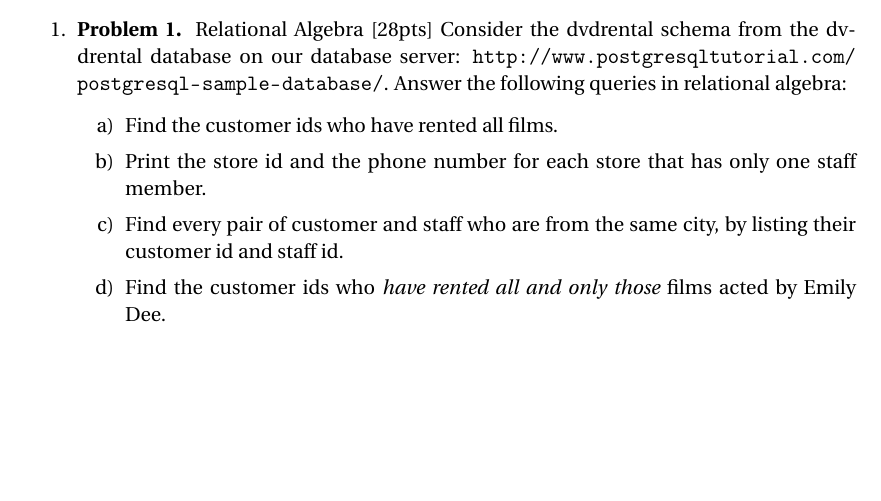
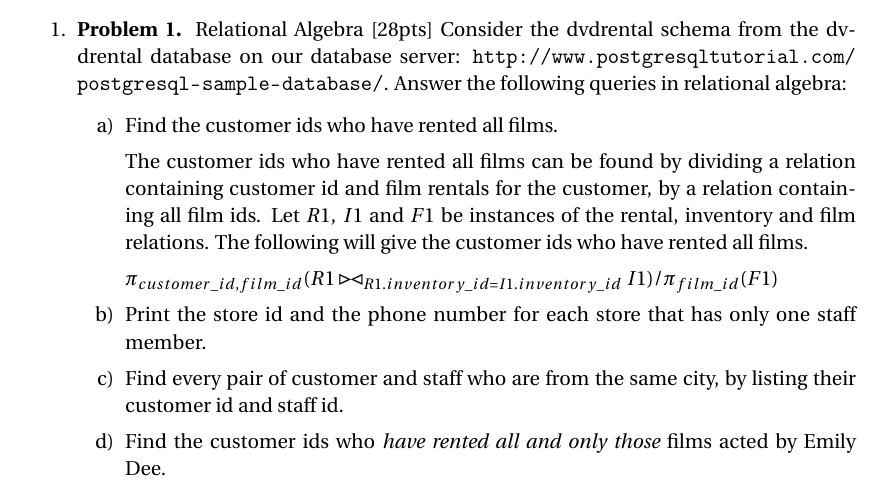
Before and after one commit to gopalmenon/CS-6530-Homework-1, a LaTeX problem sheet (CS 6530 HW1.tex): part of the page, cut so that both start at the same text, the shorter picture padded with empty space. Compiled offline with pdfLaTeX.

Commit message:
Finished 1(a)

```diff
--- a/CS 6530 HW1.tex
+++ b/CS 6530 HW1.tex
@@ -97,6 +97,10 @@ Consider the dvdrental schema from the dvdrental database on our database server
 
 \item Find the customer ids who have rented all films.
 
+The customer ids who have rented all films can be found by dividing a relation containing customer id and film rentals for the customer, by a relation containing all film ids. Let $R1$, $I1$ and $F1$ be instances of the rental, inventory and film relations. The following will give the customer ids who have rented all films.
+
+$\pi_{customer\_id, film\_id} (R1 \bowtie_{R1.inventory\_id = I1.inventory\_id} I1) / \pi_{film\_id} (F1)$
+
 \item Print the store id and the phone number for each store that has only one staff member.
 
 \item Find every pair of customer and staff who are from the same city, by listing their customer id and staff id.
```
Also changed, not shown: CS 6530 HW1.pdf, 2 other files.
